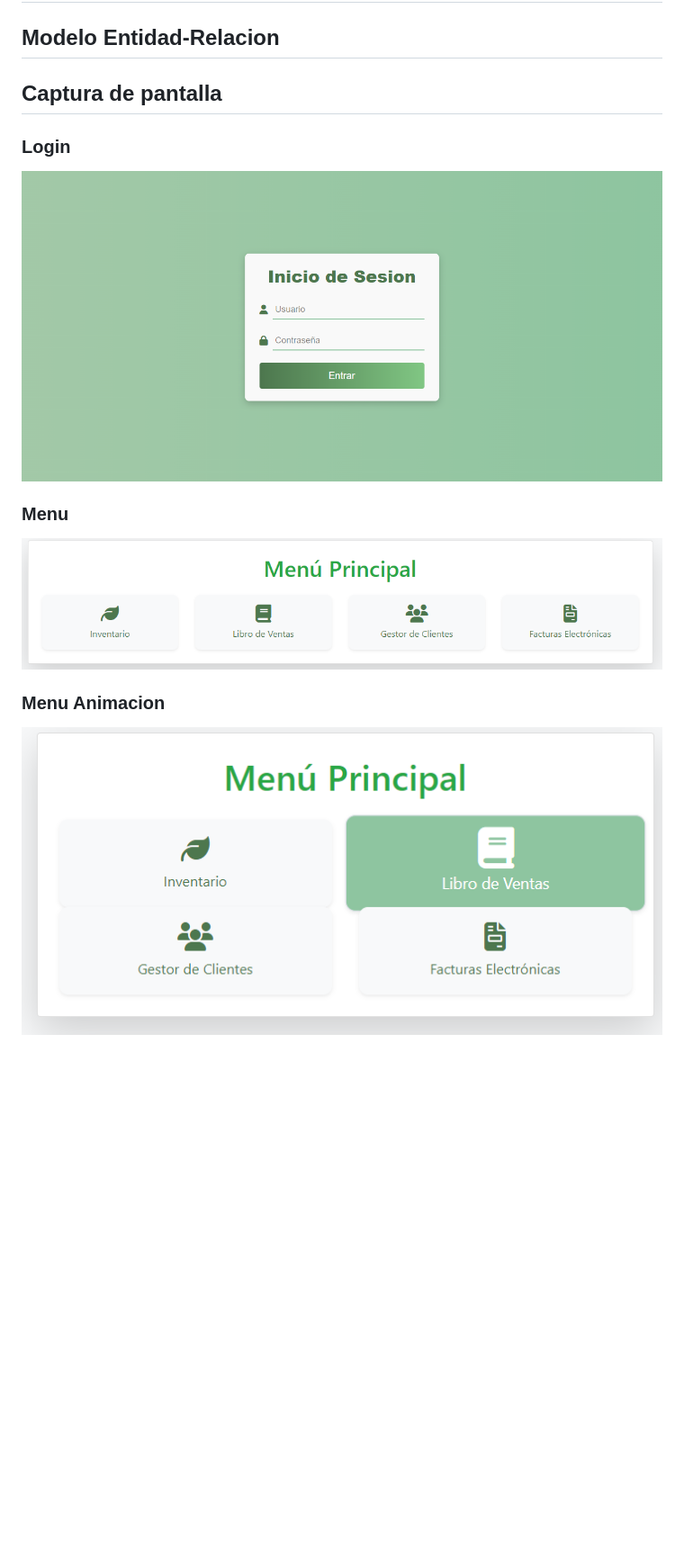
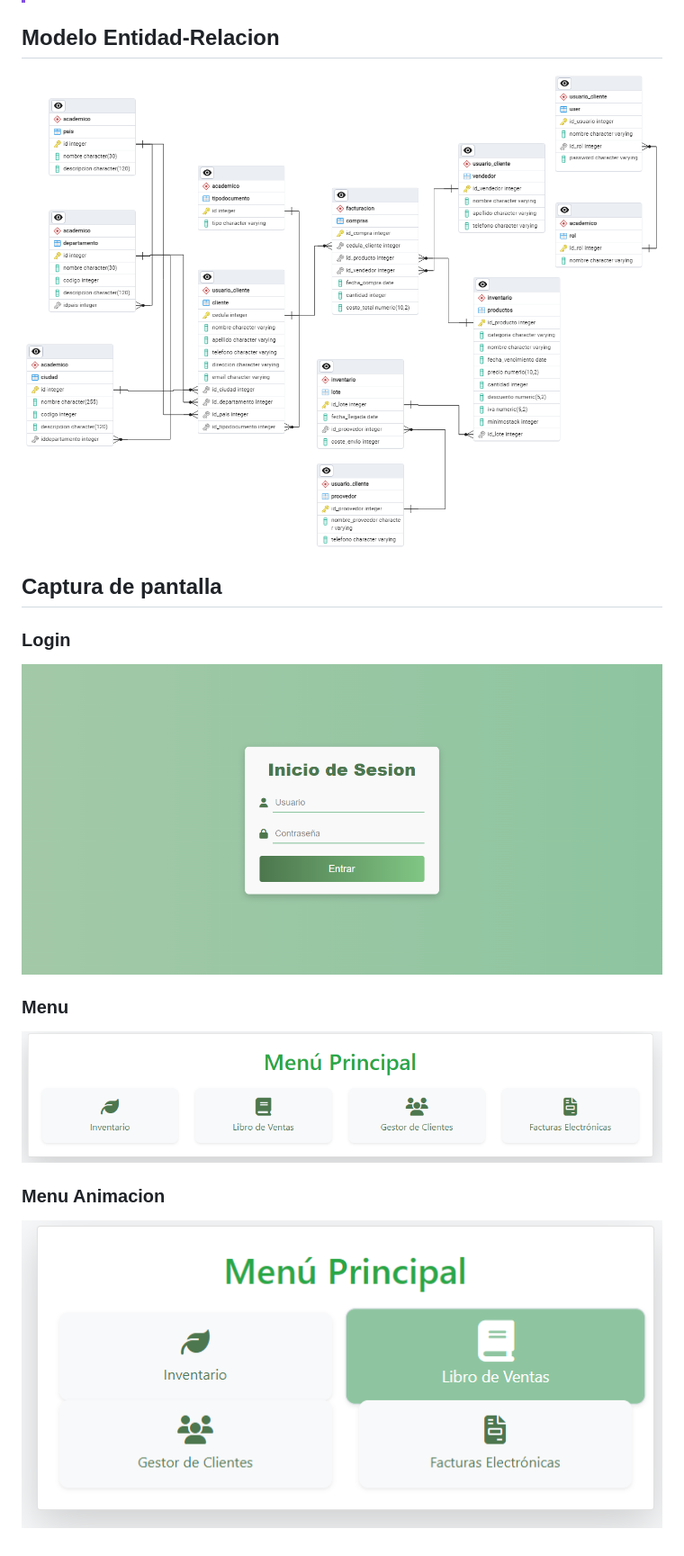
Before and after one commit to juanpuerto23/proyectoNaturista, a Markdown page: README.md, the part around the change printed below. Shown: that part at 90% size. Drawn GitHub-style; pictures changed too: img/modeloERD.png (added); blank space fills up the shorter version.

```diff
--- a/README.md
+++ b/README.md
@@ -11,16 +37,18 @@ Este proyecto se trata de hacer un sistema para Farmacias Naturistas en donde se
 
 ## Modelo Entidad-Relacion
+
+![Modelo ERD](/img/modeloERD.png)
 
 ## Captura de pantalla
 
 ### Login
 
-![Captura Login](img/login.png)
+![Captura Login](/img/login.png)
 
 ### Menu
 
-![Captura Menu](img/menu_responsive.png)
+![Captura Menu](/img/menu_responsive.png)
 
 ### Menu Animacion
 
-![Captura Menu Animacion](img/menu_animation.png)
+![Captura Menu Animacion](/img/menu_animation.png)
```
Also changed, not shown: other parts of README.md (+27 -1 lines), img/structure.png (added), 2 other files.
